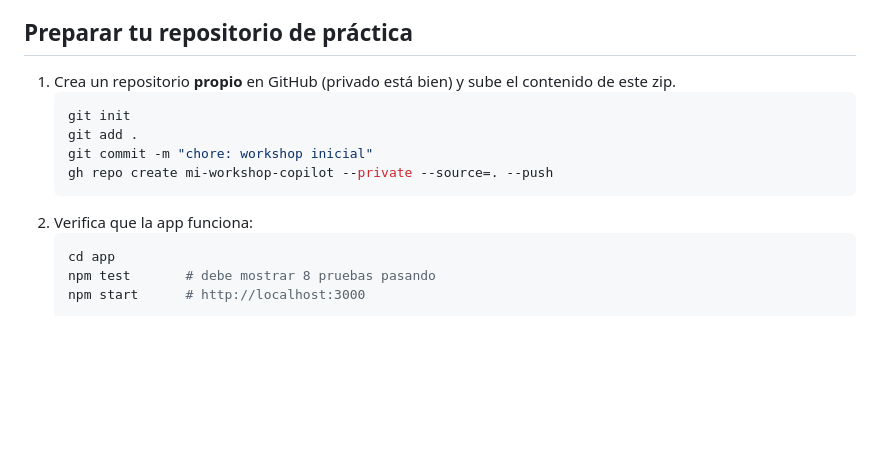
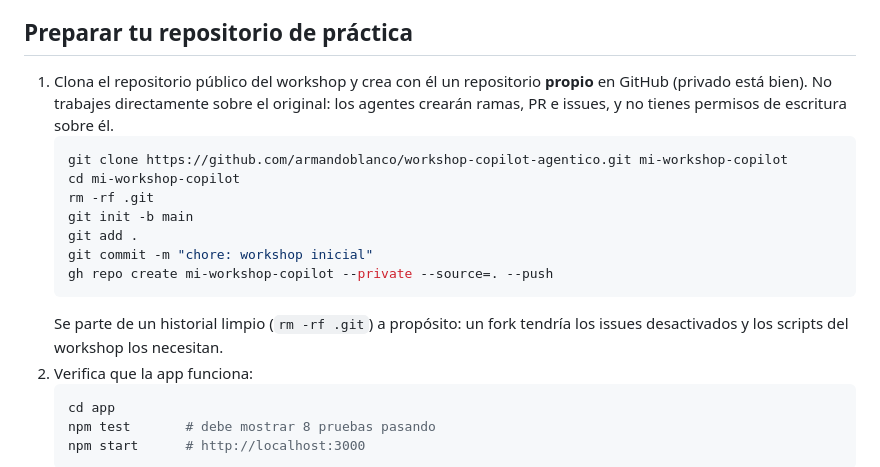
Before and after one commit to armandoblanco/workshop-copilot-agentico, a Markdown page: docs/00-setup.md, the part around the change. GitHub-like rendering; blank space fills up the shorter version.

````diff
--- a/docs/00-setup.md
+++ b/docs/00-setup.md
@@ -39,13 +39,17 @@ Instala además:
 
 ## Preparar tu repositorio de práctica
 
-1. Crea un repositorio **propio** en GitHub (privado está bien) y sube el contenido de este zip.
+1. Clona el repositorio público del workshop y crea con él un repositorio **propio** en GitHub (privado está bien). No trabajes directamente sobre el original: los agentes crearán ramas, PR e issues, y no tienes permisos de escritura sobre él.
    ```bash
-   git init
+   git clone https://github.com/armandoblanco/workshop-copilot-agentico.git mi-workshop-copilot
+   cd mi-workshop-copilot
+   rm -rf .git
+   git init -b main
    git add .
    git commit -m "chore: workshop inicial"
    gh repo create mi-workshop-copilot --private --source=. --push
    ```
+   Se parte de un historial limpio (`rm -rf .git`) a propósito: un fork tendría los issues desactivados y los scripts del workshop los necesitan.
 2. Verifica que la app funciona:
    ```bash
    cd app
````
Also changed, not shown: README.md (+4 -2 lines).
